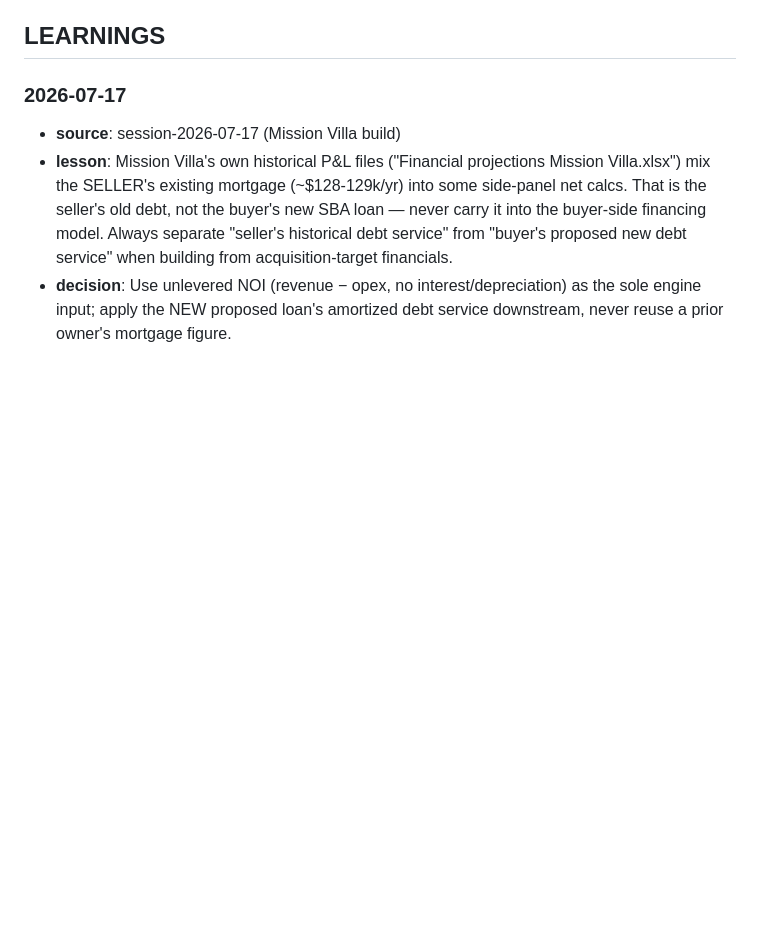
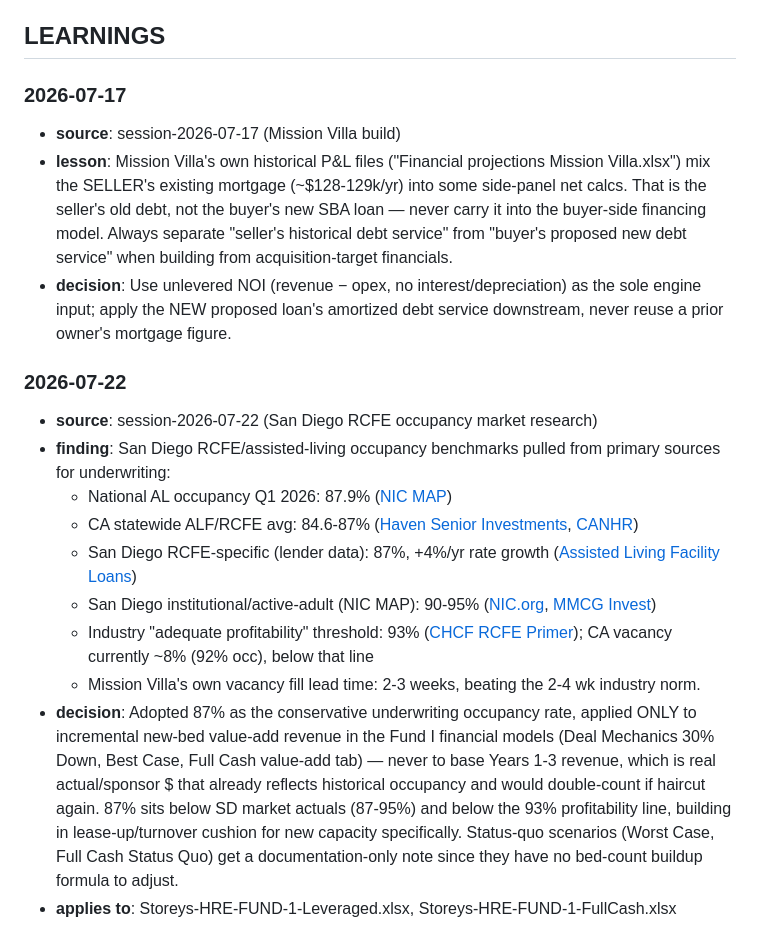
Before and after one commit to Mangotec333/Eva, a Markdown page: modules/deal-financing-agent/directive.md, the part around the change. Rendered like a GitHub page; blank space fills up the shorter version.

Commit message:
research: add SD RCFE occupancy market data + 87% underwriting rationale

```diff
--- a/modules/deal-financing-agent/directive.md
+++ b/modules/deal-financing-agent/directive.md
@@ -79,3 +79,26 @@ confirmation (see cases/mission_villa.json for the current example).
 - **decision**: Use unlevered NOI (revenue − opex, no interest/depreciation)
   as the sole engine input; apply the NEW proposed loan's amortized debt
   service downstream, never reuse a prior owner's mortgage figure.
+
+### 2026-07-22
+- **source**: session-2026-07-22 (San Diego RCFE occupancy market research)
+- **finding**: San Diego RCFE/assisted-living occupancy benchmarks pulled from
+  primary sources for underwriting:
+  - National AL occupancy Q1 2026: 87.9% ([NIC MAP](https://www.nicmap.com/news/senior-living-occupancy-grows-amid-construction-slowdown-limiting-options-for-older-adults/))
+  - CA statewide ALF/RCFE avg: 84.6-87% ([Haven Senior Investments](https://havenseniorinvestments.com/senior-housing-market-trends-and-investment-insights-by-state/), [CANHR](https://canhr.org/wp-content/uploads/2021/08/Advocate_2016Q2.pdf))
+  - San Diego RCFE-specific (lender data): 87%, +4%/yr rate growth ([Assisted Living Facility Loans](https://assistedlivingfacilityloans.com/blog/west-coast-alf-market-trends-2026/))
+  - San Diego institutional/active-adult (NIC MAP): 90-95% ([NIC.org](https://www.nic.org/blog/by-the-numbers-californias-seniors-housing-market/), [MMCG Invest](https://www.mmcginvest.com/post/u-s-senior-housing-market-report-2026-outlook-occupancy-cap-rates-and-forecasts-through-2031))
+  - Industry "adequate profitability" threshold: 93% ([CHCF RCFE Primer](https://www.chcf.org/wp-content/uploads/2017/12/PDF-rcfeprimer.pdf)); CA vacancy currently ~8% (92% occ), below that line
+  - Mission Villa's own vacancy fill lead time: 2-3 weeks, beating the 2-4 wk
+    industry norm.
+- **decision**: Adopted 87% as the conservative underwriting occupancy rate,
+  applied ONLY to incremental new-bed value-add revenue in the Fund I
+  financial models (Deal Mechanics 30% Down, Best Case, Full Cash value-add
+  tab) — never to base Years 1-3 revenue, which is real actual/sponsor $ that
+  already reflects historical occupancy and would double-count if haircut
+  again. 87% sits below SD market actuals (87-95%) and below the 93%
+  profitability line, building in lease-up/turnover cushion for new capacity
+  specifically. Status-quo scenarios (Worst Case, Full Cash Status Quo) get a
+  documentation-only note since they have no bed-count buildup formula to
+  adjust.
+- **applies to**: Storeys-HRE-FUND-1-Leveraged.xlsx, Storeys-HRE-FUND-1-FullCash.xlsx
```
